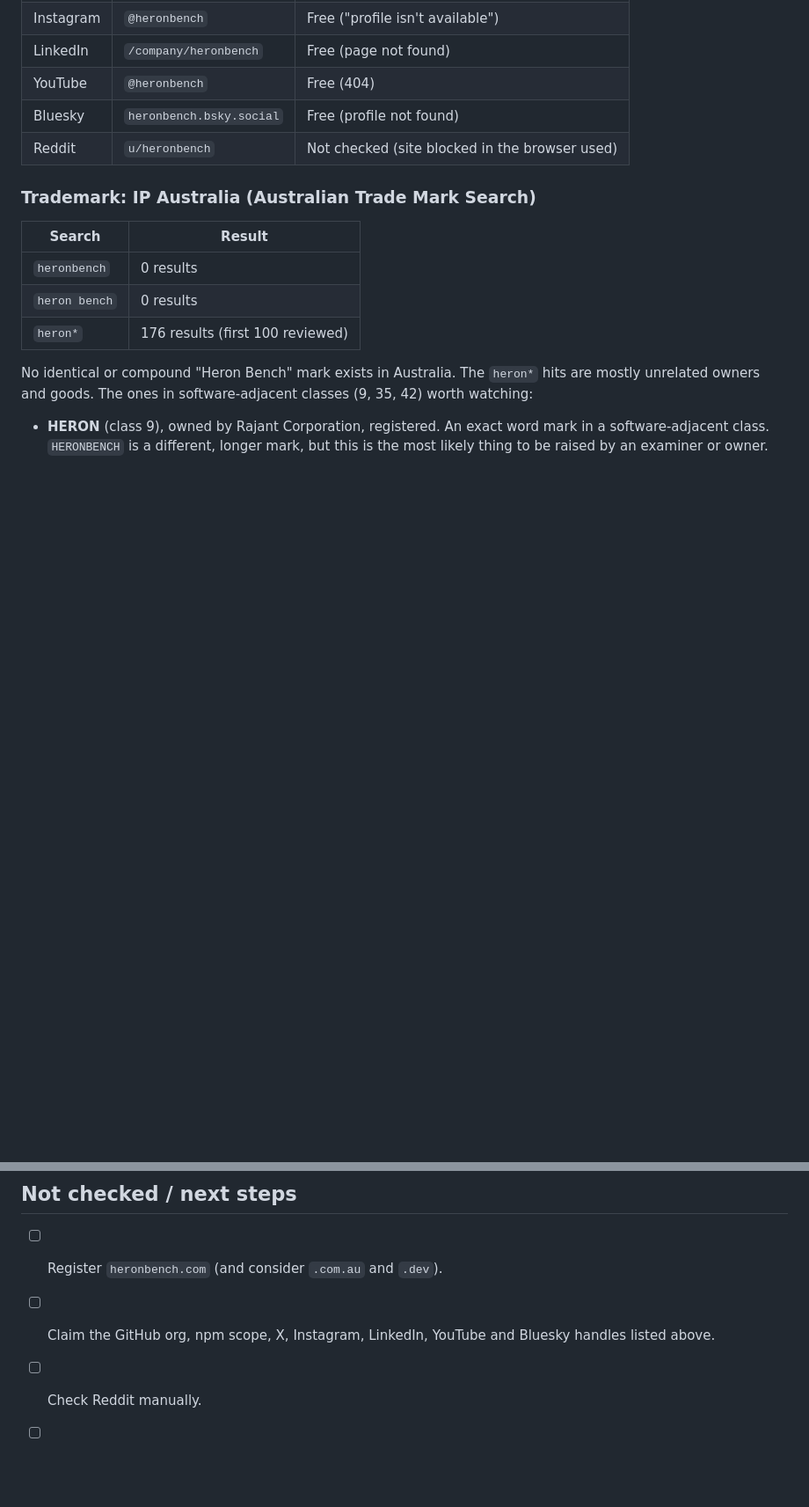
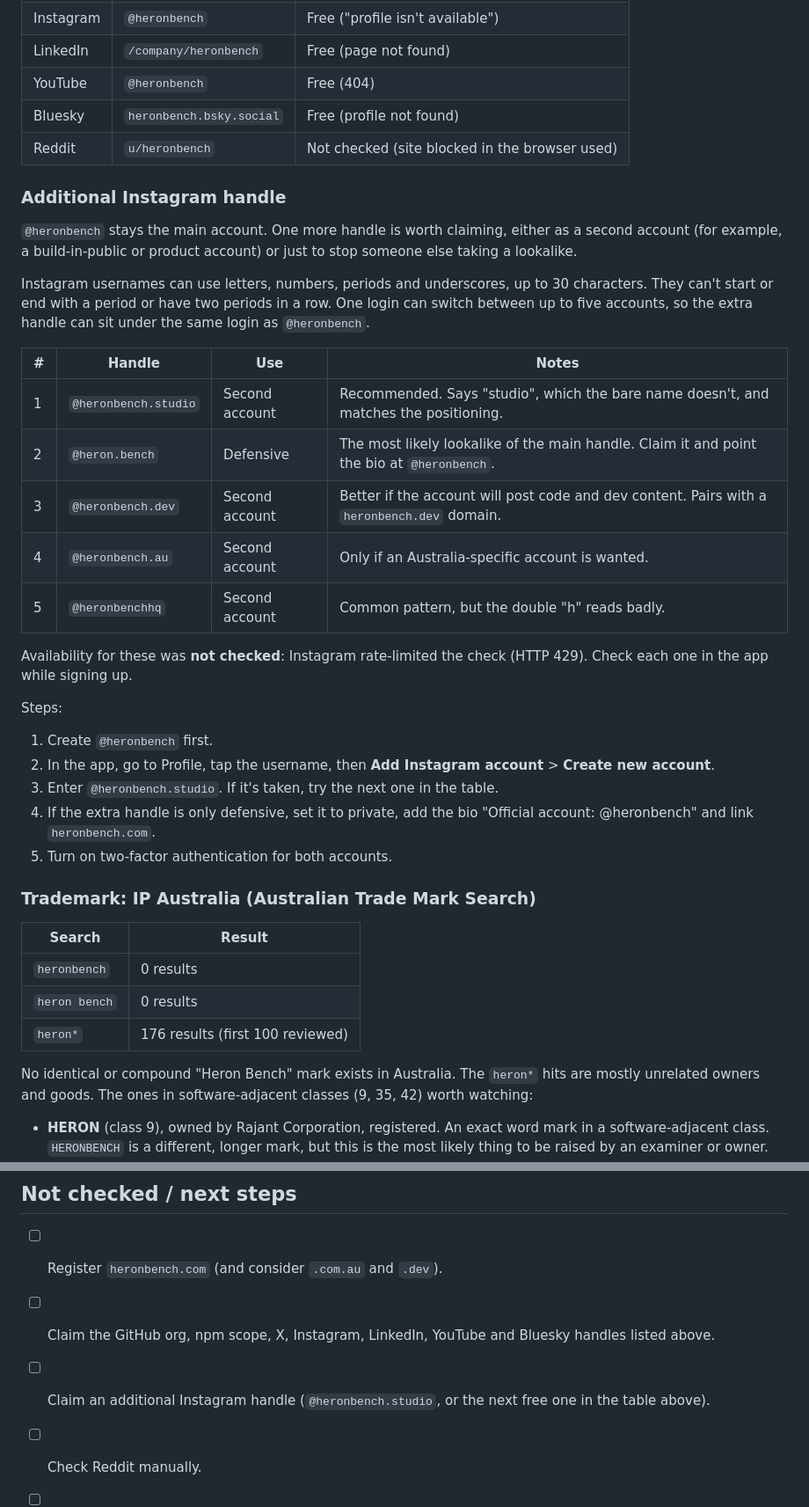
Before and after one commit to peterfhernandez/business-as-code, a Markdown page: docs/domain-selection.md, 2 parts joined by grey strips. Shown at 88% size. GitHub-like rendering; blank space fills up the shorter version.

Commit message:
Add additional Instagram handle options to launch runbook

```diff
--- a/docs/domain-selection.md
+++ b/docs/domain-selection.md
@@ -73,6 +73,30 @@ Checked without signing in, so a suspended, reserved or recently deleted handle
 | Bluesky | `heronbench.bsky.social` | Free (profile not found) |
 | Reddit | `u/heronbench` | Not checked (site blocked in the browser used) |
 
+### Additional Instagram handle
+
+`@heronbench` stays the main account. One more handle is worth claiming, either as a second account (for example, a build-in-public or product account) or just to stop someone else taking a lookalike.
+
+Instagram usernames can use letters, numbers, periods and underscores, up to 30 characters. They can't start or end with a period or have two periods in a row. One login can switch between up to five accounts, so the extra handle can sit under the same login as `@heronbench`.
+
+| # | Handle | Use | Notes |
+|---|--------|-----|-------|
+| 1 | `@heronbench.studio` | Second account | Recommended. Says "studio", which the bare name doesn't, and matches the positioning. |
+| 2 | `@heron.bench` | Defensive | The most likely lookalike of the main handle. Claim it and point the bio at `@heronbench`. |
+| 3 | `@heronbench.dev` | Second account | Better if the account will post code and dev content. Pairs with a `heronbench.dev` domain. |
+| 4 | `@heronbench.au` | Second account | Only if an Australia-specific account is wanted. |
+| 5 | `@heronbenchhq` | Second account | Common pattern, but the double "h" reads badly. |
+
+Availability for these was **not checked**: Instagram rate-limited the check (HTTP 429). Check each one in the app while signing up.
+
+Steps:
+
+1. Create `@heronbench` first.
+2. In the app, go to Profile, tap the username, then **Add Instagram account** > **Create new account**.
+3. Enter `@heronbench.studio`. If it's taken, try the next one in the table.
+4. If the extra handle is only defensive, set it to private, add the bio "Official account: @heronbench" and link `heronbench.com`.
+5. Turn on two-factor authentication for both accounts.
+
 ### Trademark: IP Australia (Australian Trade Mark Search)
 
 | Search | Result |
@@ -98,6 +122,7 @@ Conclusion: no blocking conflict found, with a low-to-moderate watch item on `HE
 
 - [ ] Register `heronbench.com` (and consider `.com.au` and `.dev`).
 - [ ] Claim the GitHub org, npm scope, X, Instagram, LinkedIn, YouTube and Bluesky handles listed above.
+- [ ] Claim an additional Instagram handle (`@heronbench.studio`, or the next free one in the table above).
 - [ ] Check Reddit manually.
 - [ ] Review the remaining 76 `heron*` IP Australia results (page 2).
 - [ ] Search the US register (USPTO) and other target markets. Not done.
```
